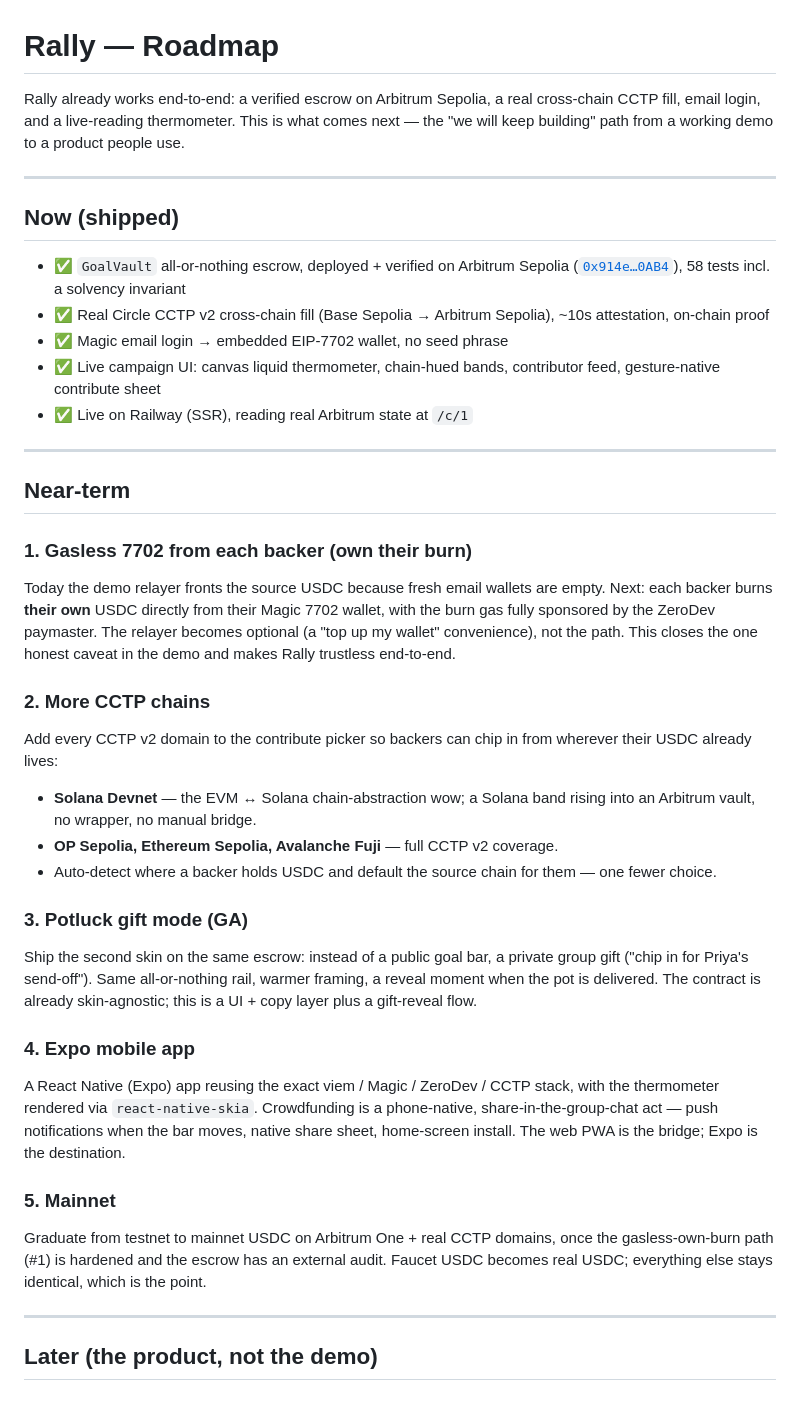
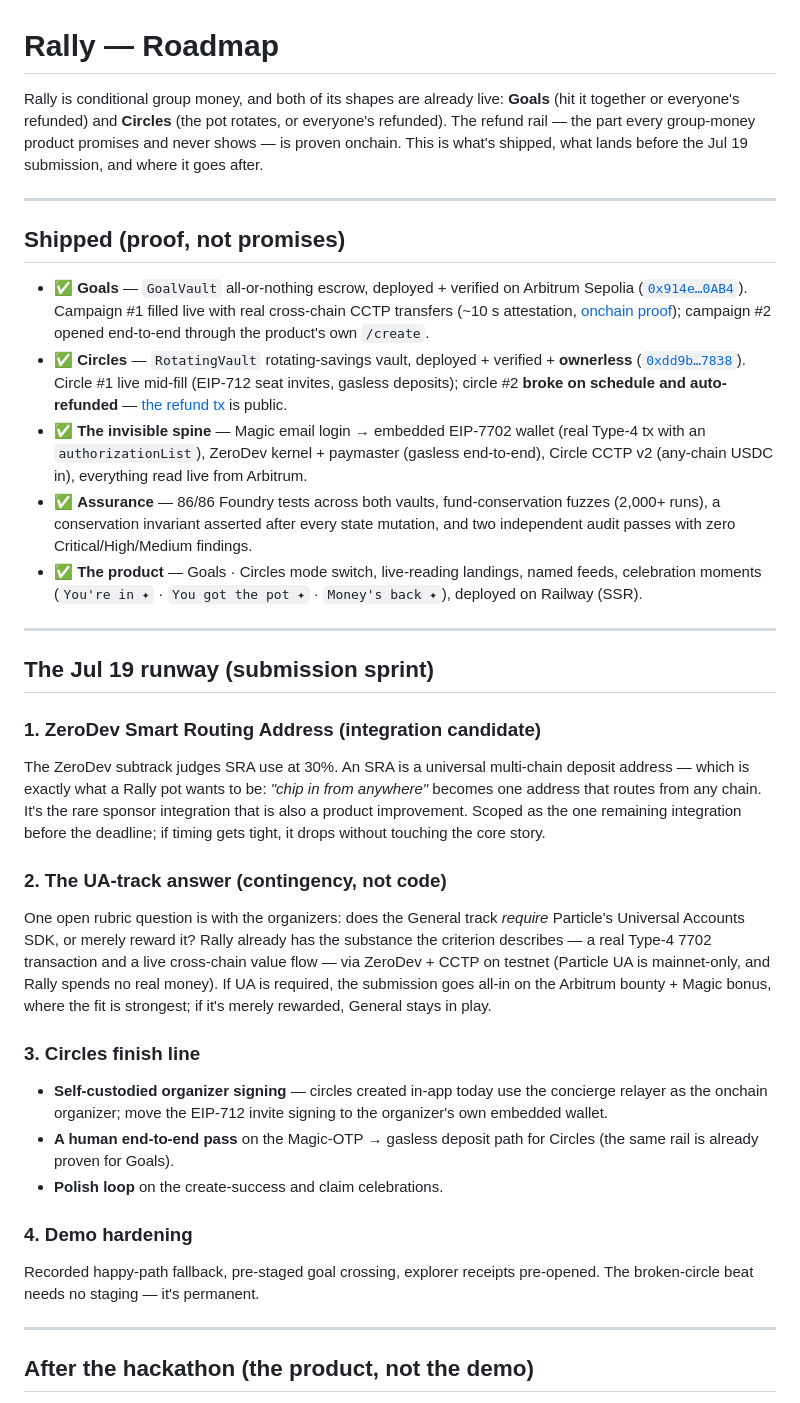
Before and after one commit to ss251/rally, a Markdown page: ROADMAP.md, the part around one of its changes. Drawn GitHub-style.

Commit message:
docs(roadmap): shipped proof, the Jul-19 runway, and the post-hackathon arc
Reframed from the pre-Circles 'gasless + more chains + Potluck' plan
to the conditional-group-money arc. Shipped section now carries both
vaults with their onchain receipts (incl. circle #2's auto-refund).
Jul-19 runway names the ZeroDev SRA as the one integration candidate
(product-honest: a pot IS a universal deposit address) and the
UA-track answer as a contingency, not code. Post-hackathon: Circles
to real diaspora committees (bar: three full rotations unaided),
bidding mode, the two named audit Lows (invite deadlines + claimFor),
then mainnet behind an external audit. Guiding principle now asks two
questions: invisibility AND trust.

Co-Authored-By: Claude Fable 5 <noreply@anthropic.com>
Claude-Session: https://claude.ai/code/session_012z1bRycdSZrVy6ewrsohUd

```diff
--- a/ROADMAP.md
+++ b/ROADMAP.md
@@ -1,40 +1,36 @@
 # Rally — Roadmap
 
-Rally already works end-to-end: a verified escrow on Arbitrum Sepolia, a real cross-chain CCTP fill, email login, and a live-reading thermometer. This is what comes next — the "we will keep building" path from a working demo to a product people use.
+Rally is conditional group money, and both of its shapes are already live: **Goals** (hit it together or everyone's refunded) and **Circles** (the pot rotates, or everyone's refunded). The refund rail — the part every group-money product promises and never shows — is proven onchain. This is what's shipped, what lands before the Jul 19 submission, and where it goes after.
 
 ---
 
-## Now (shipped)
+## Shipped (proof, not promises)
 
-- ✅ `GoalVault` all-or-nothing escrow, deployed + verified on Arbitrum Sepolia ([`0x914e…0AB4`](https://sepolia.arbiscan.io/address/0x914e4682ad2febb3e00a21db29b93c16fc080ab4#code)), 58 tests incl. a solvency invariant
-- ✅ Real Circle CCTP v2 cross-chain fill (Base Sepolia → Arbitrum Sepolia), ~10s attestation, on-chain proof
-- ✅ Magic email login → embedded EIP-7702 wallet, no seed phrase
-- ✅ Live campaign UI: canvas liquid thermometer, chain-hued bands, contributor feed, gesture-native contribute sheet
-- ✅ Live on Railway (SSR), reading real Arbitrum state at `/c/1`
+- ✅ **Goals** — `GoalVault` all-or-nothing escrow, deployed + verified on Arbitrum Sepolia ([`0x914e…0AB4`](https://sepolia.arbiscan.io/address/0x914e4682ad2febb3e00a21db29b93c16fc080ab4#code)). Campaign #1 filled live with real cross-chain CCTP transfers (~10 s attestation, [onchain proof](./deployments/phase1-live-proof.md)); campaign #2 opened end-to-end through the product's own `/create`.
+- ✅ **Circles** — `RotatingVault` rotating-savings vault, deployed + verified + **ownerless** ([`0xdd9b…7838`](https://sepolia.arbiscan.io/address/0xdd9b3e5f407b99e2c2827695608741b328f97838#code)). Circle #1 live mid-fill (EIP-712 seat invites, gasless deposits); circle #2 **broke on schedule and auto-refunded** — [the refund tx](https://sepolia.arbiscan.io/tx/0xdb9d1d5cef7e32ab9040e8f2878d9e80a634fd42d900eeb791e1a0e151729ba6) is public.
+- ✅ **The invisible spine** — Magic email login → embedded EIP-7702 wallet (real Type-4 tx with an `authorizationList`), ZeroDev kernel + paymaster (gasless end-to-end), Circle CCTP v2 (any-chain USDC in), everything read live from Arbitrum.
+- ✅ **Assurance** — 86/86 Foundry tests across both vaults, fund-conservation fuzzes (2,000+ runs), a conservation invariant asserted after every state mutation, and two independent audit passes with zero Critical/High/Medium findings.
+- ✅ **The product** — Goals · Circles mode switch, live-reading landings, named feeds, celebration moments (`You're in ✦` · `You got the pot ✦` · `Money's back ✦`), deployed on Railway (SSR).
 
 ---
 
-## Near-term
+## The Jul 19 runway (submission sprint)
 
-### 1. Gasless 7702 from each backer (own their burn)
-Today the demo relayer fronts the source USDC because fresh email wallets are empty. Next: each backer burns **their own** USDC directly from their Magic 7702 wallet, with the burn gas fully sponsored by the ZeroDev paymaster. The relayer becomes optional (a "top up my wallet" convenience), not the path. This closes the one honest caveat in the demo and makes Rally trustless end-to-end.
+### 1. ZeroDev Smart Routing Address (integration candidate)
+The ZeroDev subtrack judges SRA use at 30%. An SRA is a universal multi-chain deposit address — which is exactly what a Rally pot wants to be: *"chip in from anywhere"* becomes one address that routes from any chain. It's the rare sponsor integration that is also a product improvement. Scoped as the one remaining integration before the deadline; if timing gets tight, it drops without touching the core story.
 
-### 2. More CCTP chains
-Add every CCTP v2 domain to the contribute picker so backers can chip in from wherever their USDC already lives:
-- **Solana Devnet** — the EVM ↔ Solana chain-abstraction wow; a Solana band rising into an Arbitrum vault, no wrapper, no manual bridge.
-- **OP Sepolia, Ethereum Sepolia, Avalanche Fuji** — full CCTP v2 coverage.
-- Auto-detect where a backer holds USDC and default the source chain for them — one fewer choice.
+### 2. The UA-track answer (contingency, not code)
+One open rubric question is with the organizers: does the General track *require* Particle's Universal Accounts SDK, or merely reward it? Rally already has the substance the criterion describes — a real Type-4 7702 transaction and a live cross-chain value flow — via ZeroDev + CCTP on testnet (Particle UA is mainnet-only, and Rally spends no real money). If UA is required, the submission goes all-in on the Arbitrum bounty + Magic bonus, where the fit is strongest; if it's merely rewarded, General stays in play.
 
-### 3. Potluck gift mode (GA)
-Ship the second skin on the same escrow: instead of a public goal bar, a private group gift ("chip in for Priya's send-off"). Same all-or-nothing rail, warmer framing, a reveal moment when the pot is delivered. The contract is already skin-agnostic; this is a UI + copy layer plus a gift-reveal flow.
+### 3. Circles finish line
+- **Self-custodied organizer signing** — circles created in-app today use the concierge relayer as the onchain organizer; move the EIP-712 invite signing to the organizer's own embedded wallet.
+- **A human end-to-end pass** on the Magic-OTP → gasless deposit path for Circles (the same rail is already proven for Goals).
+- **Polish loop** on the create-success and claim celebrations.
 
-### 4. Expo mobile app
-A React Native (Expo) app reusing the exact viem / Magic / ZeroDev / CCTP stack, with the thermometer rendered via `react-native-skia`. Crowdfunding is a phone-native, share-in-the-group-chat act — push notifications when the bar moves, native share sheet, home-screen install. The web PWA is the bridge; Expo is the destination.
-
-### 5. Mainnet
-Graduate from testnet to mainnet USDC on Arbitrum One + real CCTP domains, once the gasless-own-burn path (#1) is hardened and the escrow has an external audit. Faucet USDC becomes real USDC; everything else stays identical, which is the point.
+### 4. Demo hardening
+Recorded happy-path fallback, pre-staged goal crossing, explorer receipts pre-opened. The broken-circle beat needs no staging — it's permanent.
 
 ---
 
-## Later (the product, not the demo)
+## After the hackathon (the product, not the demo)
 
```
Also changed, not shown: other parts of ROADMAP.md (+15 -8 lines).
